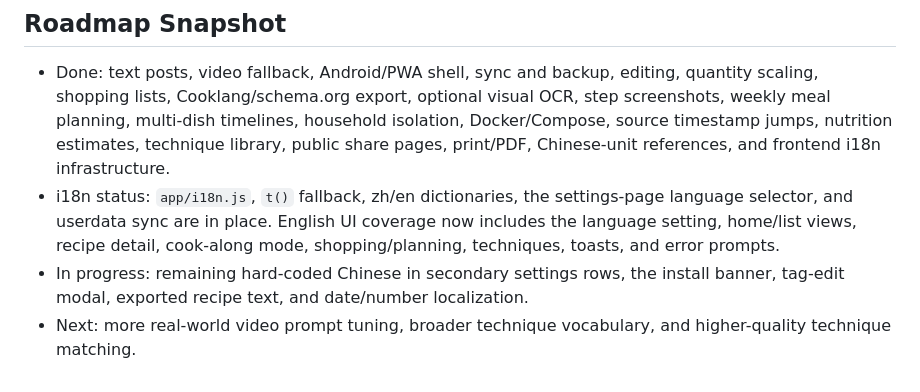
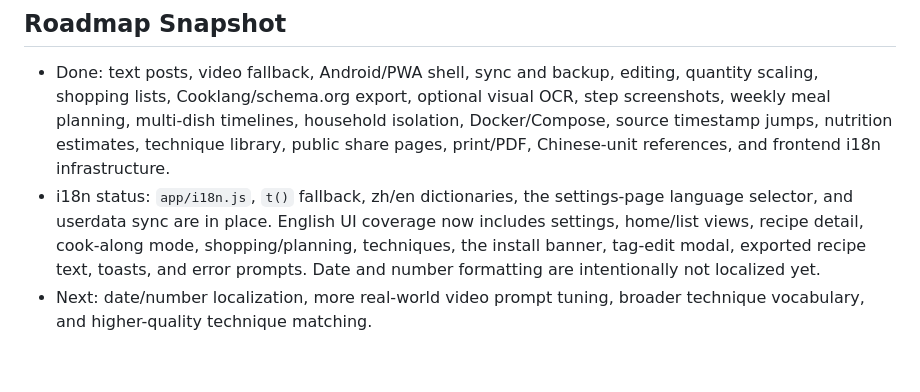
Before and after one commit to ffffhx/paoding, a Markdown page: README.en.md, the part around the change. Drawn GitHub-style.

```diff
--- a/README.en.md
+++ b/README.en.md
@@ -162,6 +162,5 @@ The test suite uses Node's built-in test runner and local fakes/stubs for extern
 ## Roadmap Snapshot
 
 - Done: text posts, video fallback, Android/PWA shell, sync and backup, editing, quantity scaling, shopping lists, Cooklang/schema.org export, optional visual OCR, step screenshots, weekly meal planning, multi-dish timelines, household isolation, Docker/Compose, source timestamp jumps, nutrition estimates, technique library, public share pages, print/PDF, Chinese-unit references, and frontend i18n infrastructure.
-- i18n status: `app/i18n.js`, `t()` fallback, zh/en dictionaries, the settings-page language selector, and userdata sync are in place. English UI coverage now includes the language setting, home/list views, recipe detail, cook-along mode, shopping/planning, techniques, toasts, and error prompts.
-- In progress: remaining hard-coded Chinese in secondary settings rows, the install banner, tag-edit modal, exported recipe text, and date/number localization.
-- Next: more real-world video prompt tuning, broader technique vocabulary, and higher-quality technique matching.
+- i18n status: `app/i18n.js`, `t()` fallback, zh/en dictionaries, the settings-page language selector, and userdata sync are in place. English UI coverage now includes settings, home/list views, recipe detail, cook-along mode, shopping/planning, techniques, the install banner, tag-edit modal, exported recipe text, toasts, and error prompts. Date and number formatting are intentionally not localized yet.
+- Next: date/number localization, more real-world video prompt tuning, broader technique vocabulary, and higher-quality technique matching.
```
Also changed, not shown: README.md (+2 -2 lines).
